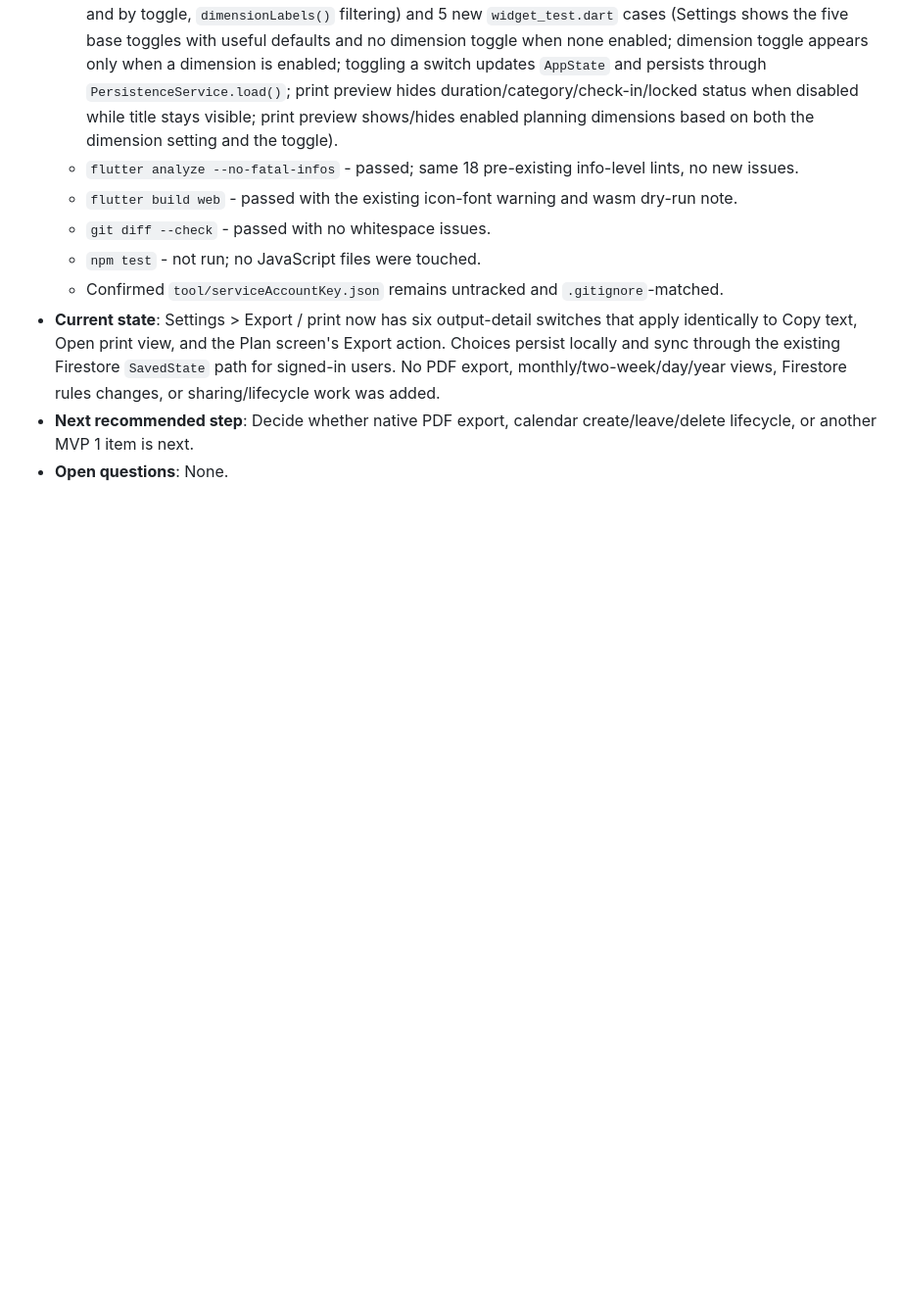
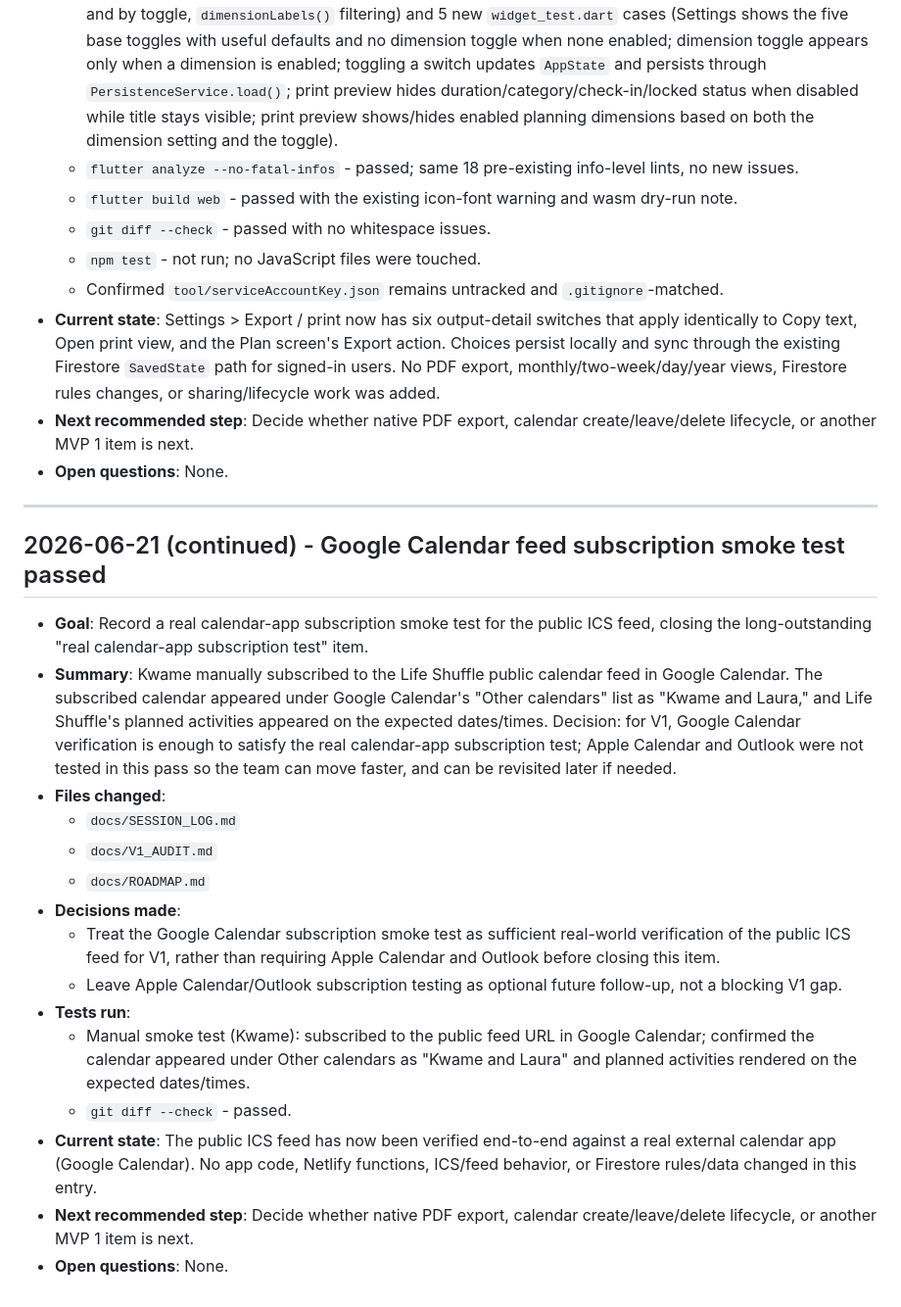
Before and after one commit to paulokwa/life-shuffle, a Markdown page: docs/SESSION_LOG.md, the part around the change. Shown at 98% size. Drawn GitHub-style; blank space fills up the shorter version.

Commit message:
Record Google Calendar feed smoke test

```diff
--- a/docs/SESSION_LOG.md
+++ b/docs/SESSION_LOG.md
@@ -1408,3 +1408,23 @@ Use it when a session ends or when enough context has changed that the next assi
 - **Current state**: Settings > Export / print now has six output-detail switches that apply identically to Copy text, Open print view, and the Plan screen's Export action. Choices persist locally and sync through the existing Firestore `SavedState` path for signed-in users. No PDF export, monthly/two-week/day/year views, Firestore rules changes, or sharing/lifecycle work was added.
 - **Next recommended step**: Decide whether native PDF export, calendar create/leave/delete lifecycle, or another MVP 1 item is next.
 - **Open questions**: None.
+
+---
+
+## 2026-06-21 (continued) - Google Calendar feed subscription smoke test passed
+
+- **Goal**: Record a real calendar-app subscription smoke test for the public ICS feed, closing the long-outstanding "real calendar-app subscription test" item.
+- **Summary**: Kwame manually subscribed to the Life Shuffle public calendar feed in Google Calendar. The subscribed calendar appeared under Google Calendar's "Other calendars" list as "Kwame and Laura," and Life Shuffle's planned activities appeared on the expected dates/times. Decision: for V1, Google Calendar verification is enough to satisfy the real calendar-app subscription test; Apple Calendar and Outlook were not tested in this pass so the team can move faster, and can be revisited later if needed.
+- **Files changed**:
+  - `docs/SESSION_LOG.md`
+  - `docs/V1_AUDIT.md`
+  - `docs/ROADMAP.md`
+- **Decisions made**:
+  - Treat the Google Calendar subscription smoke test as sufficient real-world verification of the public ICS feed for V1, rather than requiring Apple Calendar and Outlook before closing this item.
+  - Leave Apple Calendar/Outlook subscription testing as optional future follow-up, not a blocking V1 gap.
+- **Tests run**:
+  - Manual smoke test (Kwame): subscribed to the public feed URL in Google Calendar; confirmed the calendar appeared under Other calendars as "Kwame and Laura" and planned activities rendered on the expected dates/times.
+  - `git diff --check` - passed.
+- **Current state**: The public ICS feed has now been verified end-to-end against a real external calendar app (Google Calendar). No app code, Netlify functions, ICS/feed behavior, or Firestore rules/data changed in this entry.
+- **Next recommended step**: Decide whether native PDF export, calendar create/leave/delete lifecycle, or another MVP 1 item is next.
+- **Open questions**: None.
```
Also changed, not shown: docs/ROADMAP.md (+2 -2 lines), docs/V1_AUDIT.md (+1 -1 lines).
